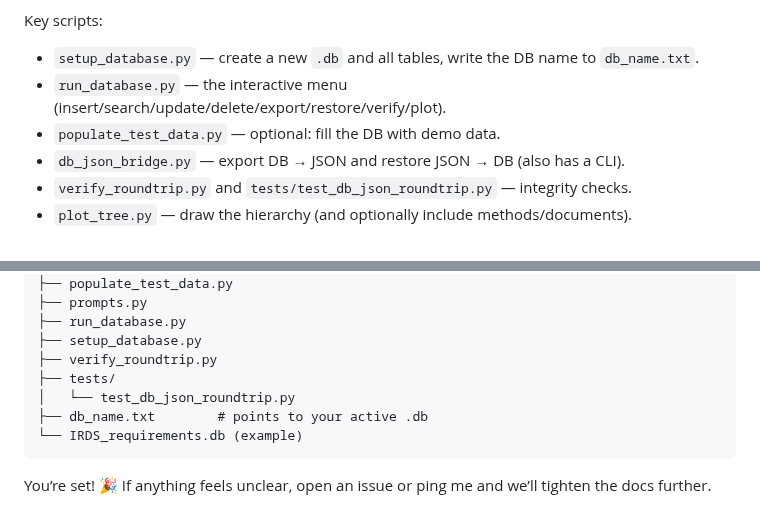
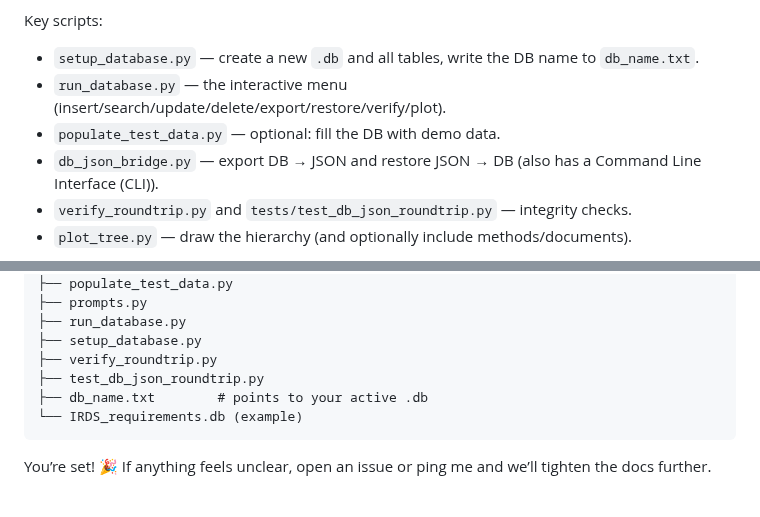
Before and after one commit to MDU-C2/Intelligent-Drone-Swarm, a Markdown page: database/README.md, 2 parts joined by grey strips. Drawn GitHub-style.

````diff
--- a/database/README.md
+++ b/database/README.md
@@ -19,7 +19,7 @@ Key scripts:
 * `setup_database.py` — create a new `.db` and all tables, write the DB name to `db_name.txt`.
 * `run_database.py` — the interactive menu (insert/search/update/delete/export/restore/verify/plot).
 * `populate_test_data.py` — optional: fill the DB with demo data.
-* `db_json_bridge.py` — export DB → JSON and restore JSON → DB (also has a CLI).
+* `db_json_bridge.py` — export DB → JSON and restore JSON → DB (also has a Command Line Interface (CLI)).
 * `verify_roundtrip.py` and `tests/test_db_json_roundtrip.py` — integrity checks.
 * `plot_tree.py` — draw the hierarchy (and optionally include methods/documents).
 
@@ -295,8 +295,7 @@ python populate_test_data.py
 ├── run_database.py
 ├── setup_database.py
 ├── verify_roundtrip.py
-├── tests/
-│   └── test_db_json_roundtrip.py
+├── test_db_json_roundtrip.py
 ├── db_name.txt        # points to your active .db
 └── IRDS_requirements.db (example)
 ```
````
